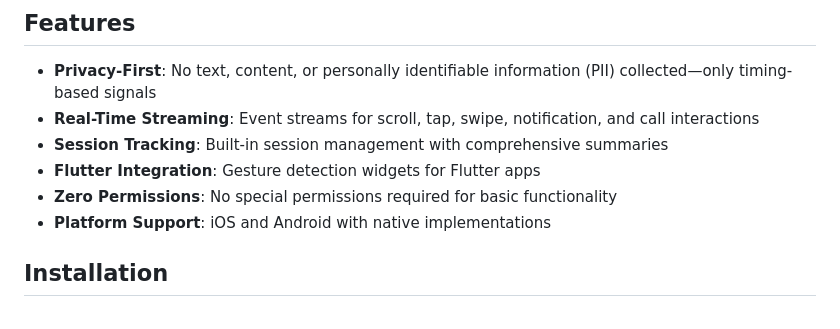
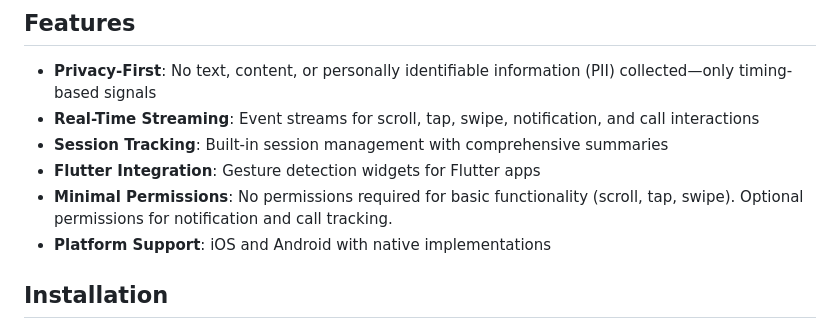
Before and after one commit to synheart-ai/synheart-behavior-dart, a Markdown page: README.md, the part around the change. Rendered like a GitHub page.

Commit message:
docs: clarify permissions requirement in README

```diff
--- a/README.md
+++ b/README.md
@@ -10,7 +10,7 @@ A privacy-preserving mobile SDK that collects digital behavioral signals from sm
 - **Real-Time Streaming**: Event streams for scroll, tap, swipe, notification, and call interactions
 - **Session Tracking**: Built-in session management with comprehensive summaries
 - **Flutter Integration**: Gesture detection widgets for Flutter apps
-- **Zero Permissions**: No special permissions required for basic functionality
+- **Minimal Permissions**: No permissions required for basic functionality (scroll, tap, swipe). Optional permissions for notification and call tracking.
 - **Platform Support**: iOS and Android with native implementations
 
 ## Installation
```
